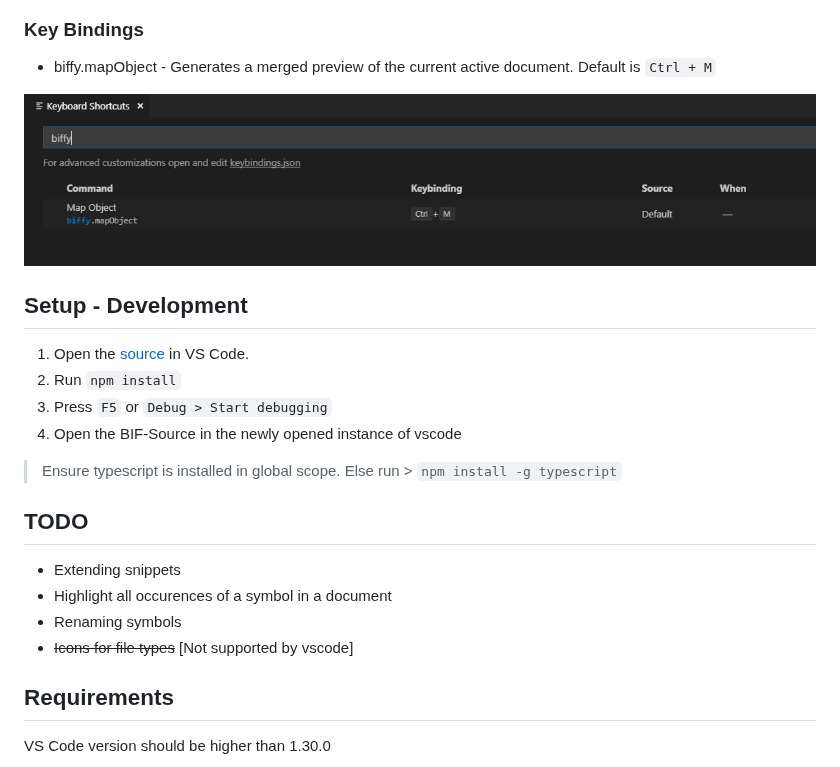
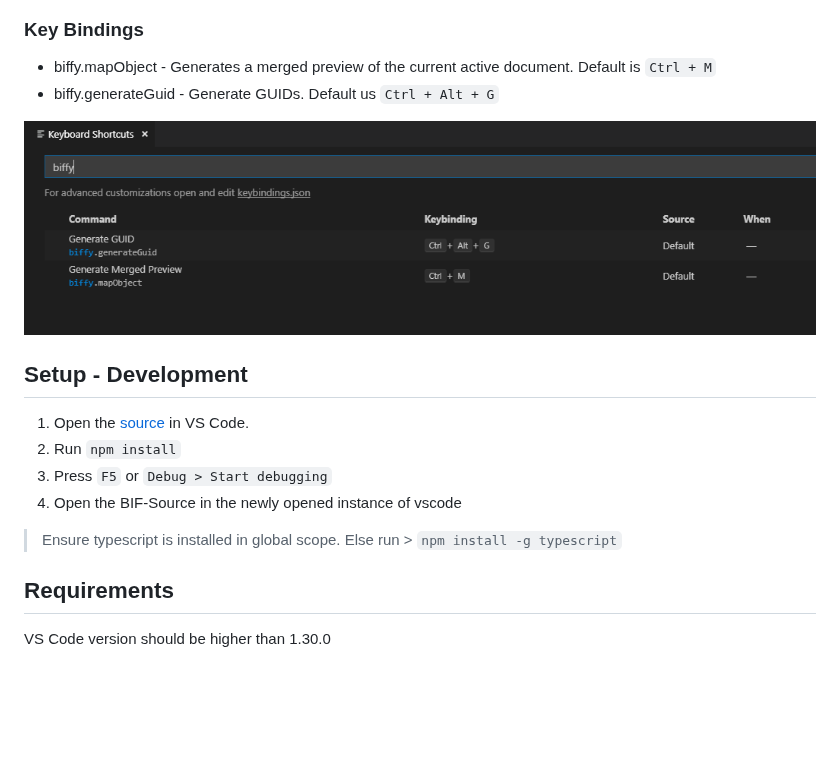
Before and after one commit to spoo-bar/Biffy, a Markdown page: README.md, the part around the change. Rendered like a GitHub page; pictures changed too: images/keyBindings.png; blank space fills up the shorter version.

```diff
--- a/README.md
+++ b/README.md
@@ -36,6 +36,8 @@ In case the configuration is empty, the current workspace root folder is used to
 ### Key Bindings
 * biffy.mapObject - Generates a merged preview of the current active document.
 Default is `Ctrl + M`
+* biffy.generateGuid - Generate GUIDs.
+Default us `Ctrl + Alt + G`
 
 ![keybindings image](images/keyBindings.png "Key bindings image")
 
@@ -49,14 +51,6 @@ Default is `Ctrl + M`
 > Ensure typescript is installed in global scope. Else run >  `npm install -g typescript`
 
 
-## TODO
-
-* Extending snippets
-* Highlight all occurences of a symbol in a document
-* Renaming symbols
-* ~~Icons for file types~~ [Not supported by vscode]
-
-
 ## Requirements
 
 VS Code version should be higher than 1.30.0
```
